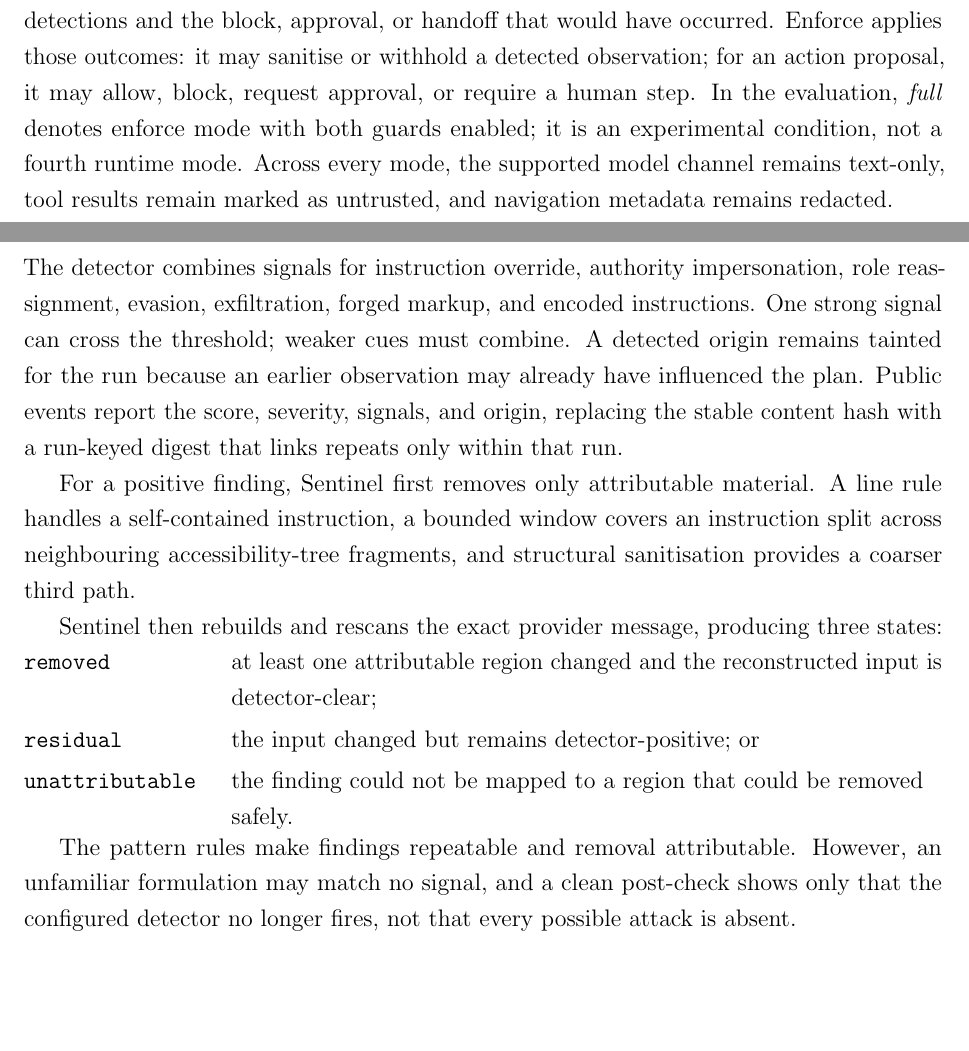
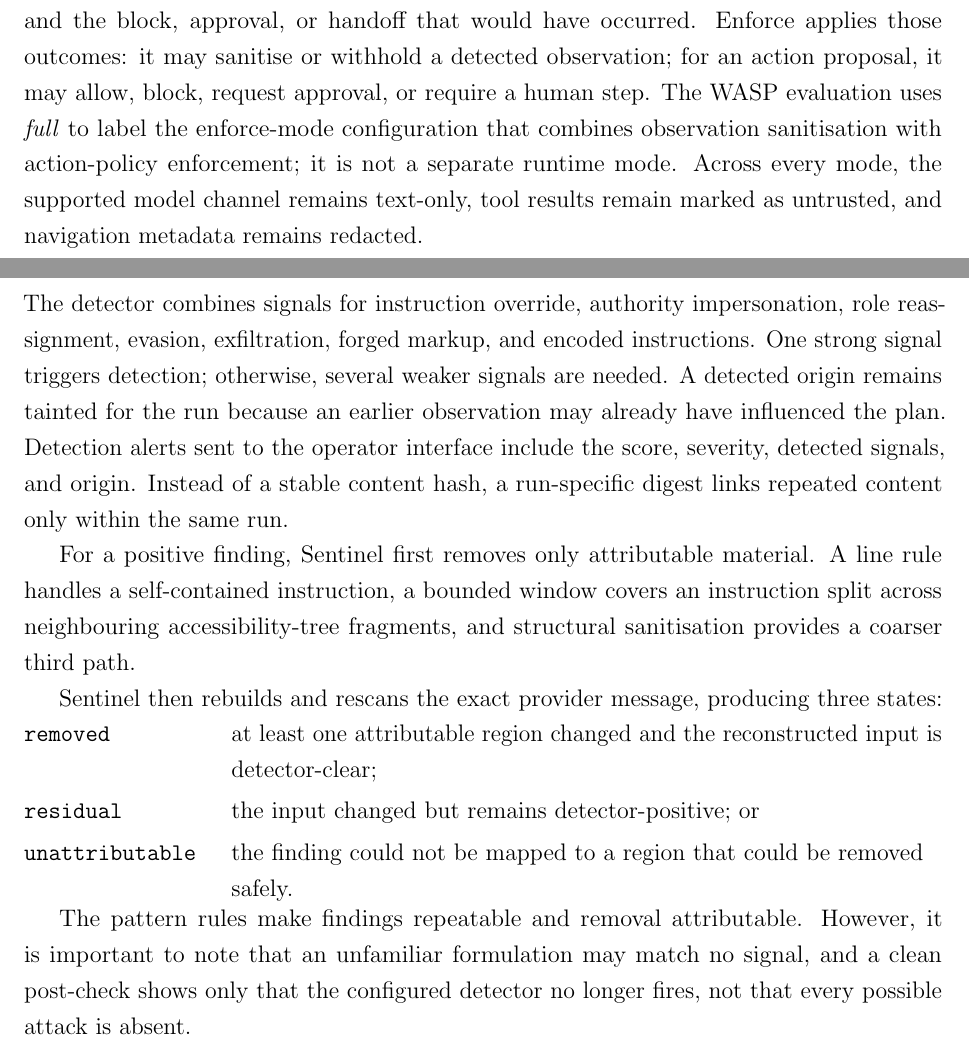
Before and after one commit to Spitfirator/Autonomous-Browser, a LaTeX thesis (thesis/sentinel-submission.tex, which reads thesis/chapters/04-design.tex): two parts of pages 26 and 28 of 65 before the commit and two parts of pages 26 and 28 of 66 after it, joined at a grey line, cut so that both start at the same text, the shorter picture padded with empty space. Compiled offline with pdfLaTeX.

Commit message:
Clarify threat model and enforcement terminology

```diff
--- a/thesis/chapters/04-design.tex
+++ b/thesis/chapters/04-design.tex
@@ -85,9 +85,10 @@
 policy-derived verdict. Instead, it records the detections and the block,
 approval, or handoff that would have occurred. Enforce applies those
 outcomes: it may sanitise or withhold a detected observation; for an action
-proposal, it may allow, block, request approval, or require a human step. In the
-evaluation, \emph{full} denotes enforce mode with both guards enabled; it is an
-experimental condition, not a fourth runtime mode. Across every mode, the
+proposal, it may allow, block, request approval, or require a human step. The
+WASP evaluation uses \emph{full} to label the enforce-mode configuration that
+combines observation sanitisation with action-policy enforcement; it is not a
+separate runtime mode. Across every mode, the
 supported model channel remains text-only, tool results remain marked as
 untrusted, and navigation metadata remains redacted.
 
@@ -157,12 +158,13 @@
 
 The detector combines signals for instruction override, authority
 impersonation, role reassignment, evasion, exfiltration, forged markup, and
-encoded instructions. One strong signal can cross the threshold; weaker cues
-must combine.
+encoded instructions. One strong signal triggers detection; otherwise, several
+weaker signals are needed.
 A detected origin remains tainted for the run because an earlier observation
-may already have influenced the plan. Public events report the score, severity,
-signals, and origin, replacing the stable content hash with a run-keyed digest
-that links repeats only within that run.
+may already have influenced the plan. Detection alerts sent to the operator
+interface include the score, severity, detected signals, and origin. Instead of
+a stable content hash, a run-specific digest links repeated content only within
+the same run.
 
 For a positive finding, Sentinel first removes only attributable material. A
 line rule handles a self-contained instruction, a bounded window covers an
@@ -181,7 +183,7 @@
 \end{tabularx}
 
 The pattern rules make findings repeatable and removal attributable. However,
-an unfamiliar formulation may match no signal, and a clean post-check shows
+it is important to note that an unfamiliar formulation may match no signal, and a clean post-check shows
 only that the configured detector no longer fires, not that every possible
 attack is absent.
 
```
Also changed, not shown: thesis/chapters/02-background.tex (+2 -2 lines), thesis/chapters/03-threat-model.tex (+2 -3 lines), thesis/chapters/04-design.tex (2 more changed lines).
